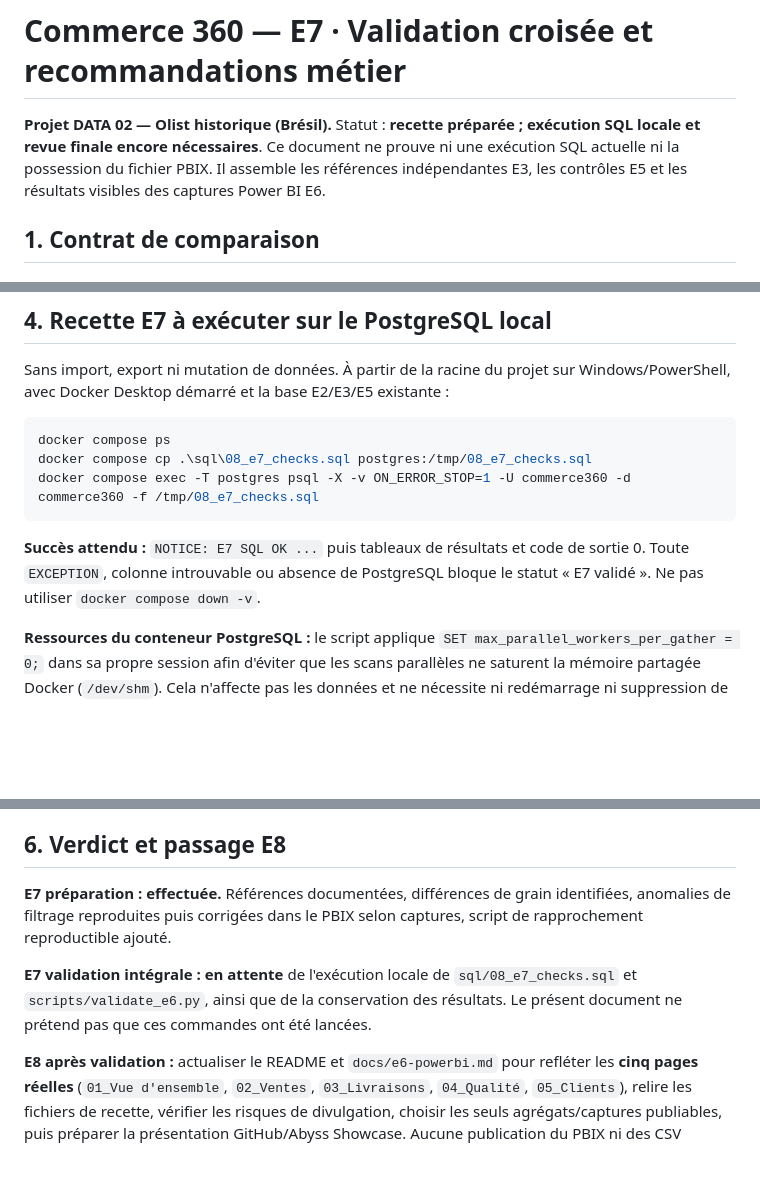
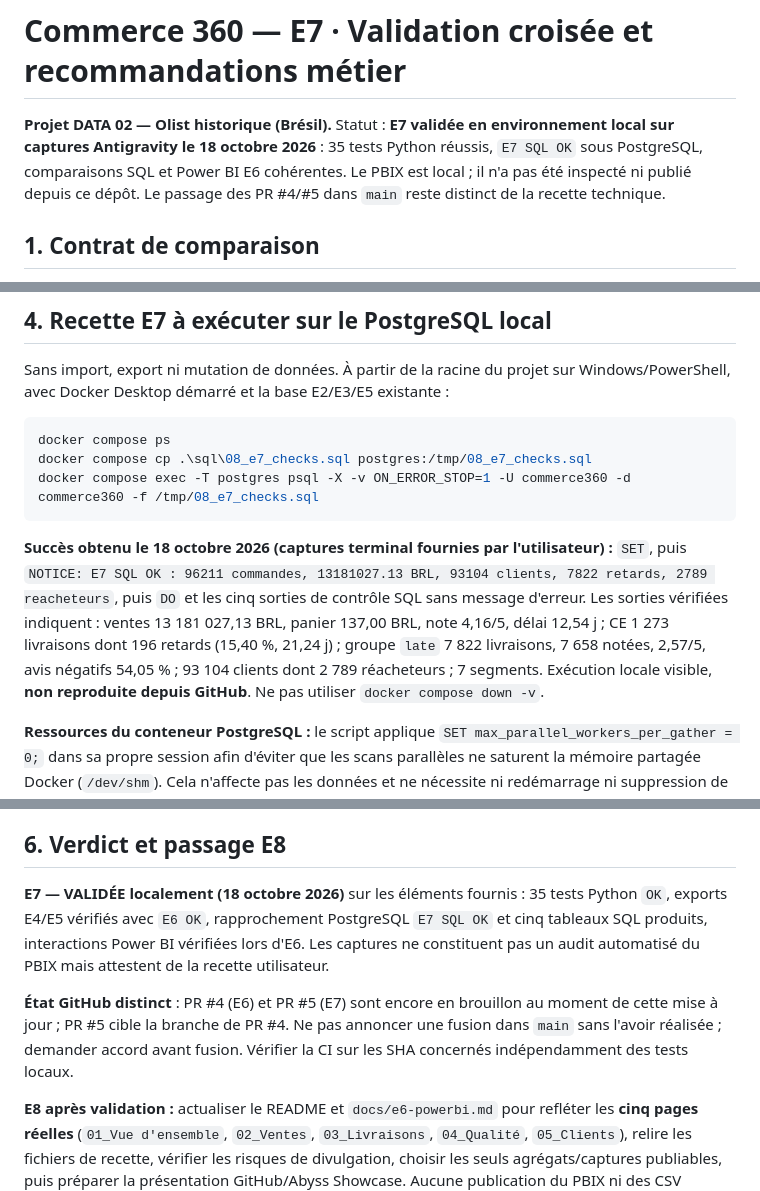
Before and after one commit to sogoyou8/commerce-360, a Markdown page: docs/e7-validation.md, 3 parts joined by grey strips. GitHub-like rendering; blank space fills up the shorter version.

Commit message:
docs(DATA): enregistrer recette E7 locale reussie sur captures SQL et 35 tests

````diff
--- a/docs/e7-validation.md
+++ b/docs/e7-validation.md
@@ -1,6 +1,6 @@
 # Commerce 360 — E7 · Validation croisée et recommandations métier
 
-**Projet DATA 02 — Olist historique (Brésil).** Statut : **recette préparée ; exécution SQL locale et revue finale encore nécessaires**. Ce document ne prouve ni une exécution SQL actuelle ni la possession du fichier PBIX. Il assemble les références indépendantes E3, les contrôles E5 et les résultats visibles des captures Power BI E6.
+**Projet DATA 02 — Olist historique (Brésil).** Statut : **E7 validée en environnement local sur captures Antigravity le 18 octobre 2026** : 35 tests Python réussis, `E7 SQL OK` sous PostgreSQL, comparaisons SQL et Power BI E6 cohérentes. Le PBIX est local ; il n'a pas été inspecté ni publié depuis ce dépôt. Le passage des PR #4/#5 dans `main` reste distinct de la recette technique.
 
 ## 1. Contrat de comparaison
 
@@ -61,7 +61,7 @@ docker compose cp .\sql\08_e7_checks.sql postgres:/tmp/08_e7_checks.sql
 docker compose exec -T postgres psql -X -v ON_ERROR_STOP=1 -U commerce360 -d commerce360 -f /tmp/08_e7_checks.sql
 ```
 
-**Succès attendu :** `NOTICE: E7 SQL OK ...` puis tableaux de résultats et code de sortie 0. Toute `EXCEPTION`, colonne introuvable ou absence de PostgreSQL bloque le statut « E7 validé ». Ne pas utiliser `docker compose down -v`.
+**Succès obtenu le 18 octobre 2026 (captures terminal fournies par l'utilisateur) :** `SET`, puis `NOTICE: E7 SQL OK : 96211 commandes, 13181027.13 BRL, 93104 clients, 7822 retards, 2789 reacheteurs`, puis `DO` et les cinq sorties de contrôle SQL sans message d'erreur. Les sorties vérifiées indiquent : ventes 13 181 027,13 BRL, panier 137,00 BRL, note 4,16/5, délai 12,54 j ; CE 1 273 livraisons dont 196 retards (15,40 %, 21,24 j) ; groupe `late` 7 822 livraisons, 7 658 notées, 2,57/5, avis négatifs 54,05 % ; 93 104 clients dont 2 789 réacheteurs ; 7 segments. Exécution locale visible, **non reproduite depuis GitHub**. Ne pas utiliser `docker compose down -v`.
 
 **Ressources du conteneur PostgreSQL :** le script applique `SET max_parallel_workers_per_gather = 0;` dans sa propre session afin d'éviter que les scans parallèles ne saturent la mémoire partagée Docker (`/dev/shm`). Cela n'affecte pas les données et ne nécessite ni redémarrage ni suppression de volume.
 
@@ -91,8 +91,8 @@ Ce validateur n'est disponible que si la branche E6 a été récupérée localem
 
 ## 6. Verdict et passage E8
 
-**E7 préparation : effectuée.** Références documentées, différences de grain identifiées, anomalies de filtrage reproduites puis corrigées dans le PBIX selon captures, script de rapprochement reproductible ajouté.
+**E7 — VALIDÉE localement (18 octobre 2026)** sur les éléments fournis : 35 tests Python `OK`, exports E4/E5 vérifiés avec `E6 OK`, rapprochement PostgreSQL `E7 SQL OK` et cinq tableaux SQL produits, interactions Power BI vérifiées lors d'E6. Les captures ne constituent pas un audit automatisé du PBIX mais attestent de la recette utilisateur.
 
-**E7 validation intégrale : en attente** de l'exécution locale de `sql/08_e7_checks.sql` et `scripts/validate_e6.py`, ainsi que de la conservation des résultats. Le présent document ne prétend pas que ces commandes ont été lancées.
+**État GitHub distinct** : PR #4 (E6) et PR #5 (E7) sont encore en brouillon au moment de cette mise à jour ; PR #5 cible la branche de PR #4. Ne pas annoncer une fusion dans `main` sans l'avoir réalisée ; demander accord avant fusion. Vérifier la CI sur les SHA concernés indépendamment des tests locaux.
 
 **E8 après validation :** actualiser le README et `docs/e6-powerbi.md` pour refléter les **cinq pages réelles** (`01_Vue d'ensemble`, `02_Ventes`, `03_Livraisons`, `04_Qualité`, `05_Clients`), relire les fichiers de recette, vérifier les risques de divulgation, choisir les seuls agrégats/captures publiables, puis préparer la présentation GitHub/Abyss Showcase. Aucune publication du PBIX ni des CSV détaillés en l'état.
````
Also changed, not shown: other parts of docs/e7-validation.md (+1 -1 lines).
